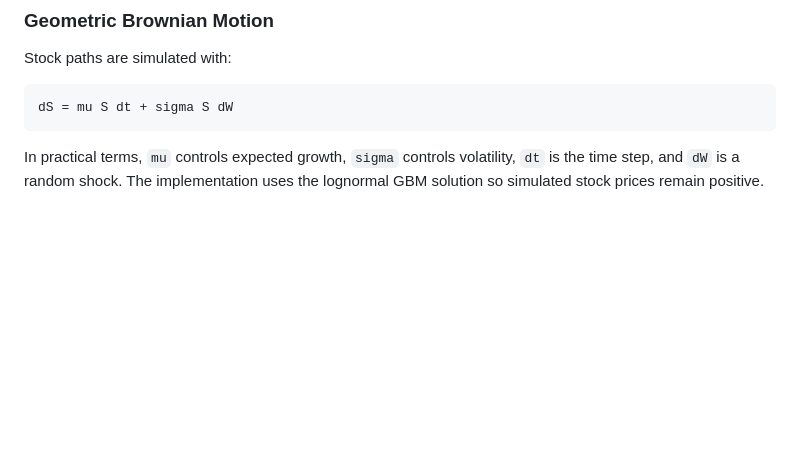
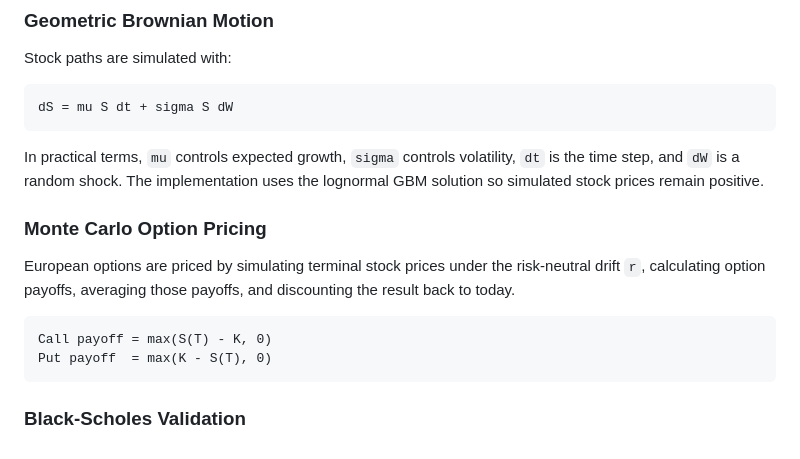
Before and after one commit to neil-314/Monte-Carlo-Engine, a Markdown page: README.md, the part around the change. GitHub-like rendering; blank space fills up the shorter version.

Commit message:
Update README.md
Calendar-based history prepared 2026-10-13 from the final source snapshot. Dates, times, ordering, and change boundaries are approximate, not recovered original commits.

````diff
--- a/README.md
+++ b/README.md
@@ -138,3 +138,14 @@ dS = mu S dt + sigma S dW
 ```
 
 In practical terms, `mu` controls expected growth, `sigma` controls volatility, `dt` is the time step, and `dW` is a random shock. The implementation uses the lognormal GBM solution so simulated stock prices remain positive.
+
+### Monte Carlo Option Pricing
+
+European options are priced by simulating terminal stock prices under the risk-neutral drift `r`, calculating option payoffs, averaging those payoffs, and discounting the result back to today.
+
+```text
+Call payoff = max(S(T) - K, 0)
+Put payoff  = max(K - S(T), 0)
+```
+
+### Black-Scholes Validation
````
